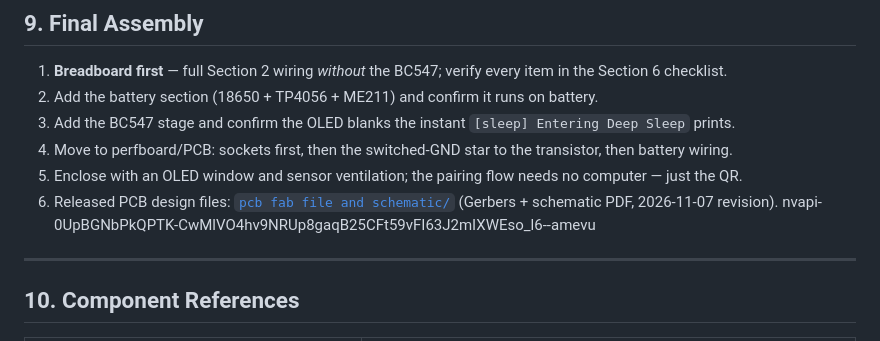
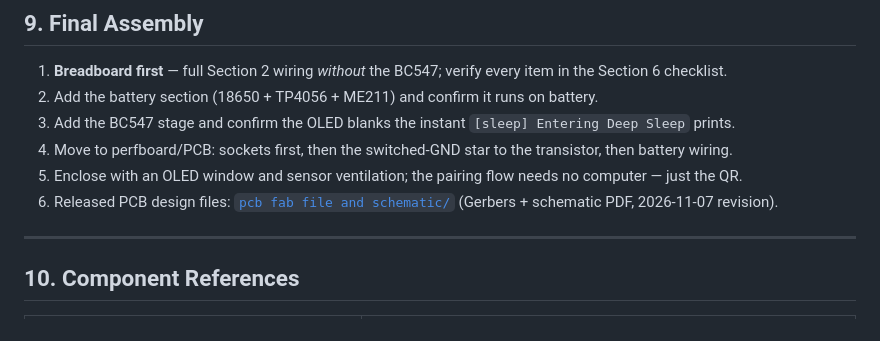
Before and after one commit to skandapypatriot/meteorologus, a Markdown page: how-to-build.md, the part around the change. GitHub-like rendering.

Commit message:
Serious leak fix

```diff
--- a/how-to-build.md
+++ b/how-to-build.md
@@ -311,7 +311,6 @@ A failed join adds retries and an 8 s full network scan (`log_wifi_scan()`) with
 4. Move to perfboard/PCB: sockets first, then the switched-GND star to the transistor, then battery wiring.
 5. Enclose with an OLED window and sensor ventilation; the pairing flow needs no computer — just the QR.
 6. Released PCB design files: [`pcb fab file and schematic/`](<pcb fab file and schematic/>) (Gerbers + schematic PDF, 2026-11-07 revision).
-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
 ---
 
 
```
